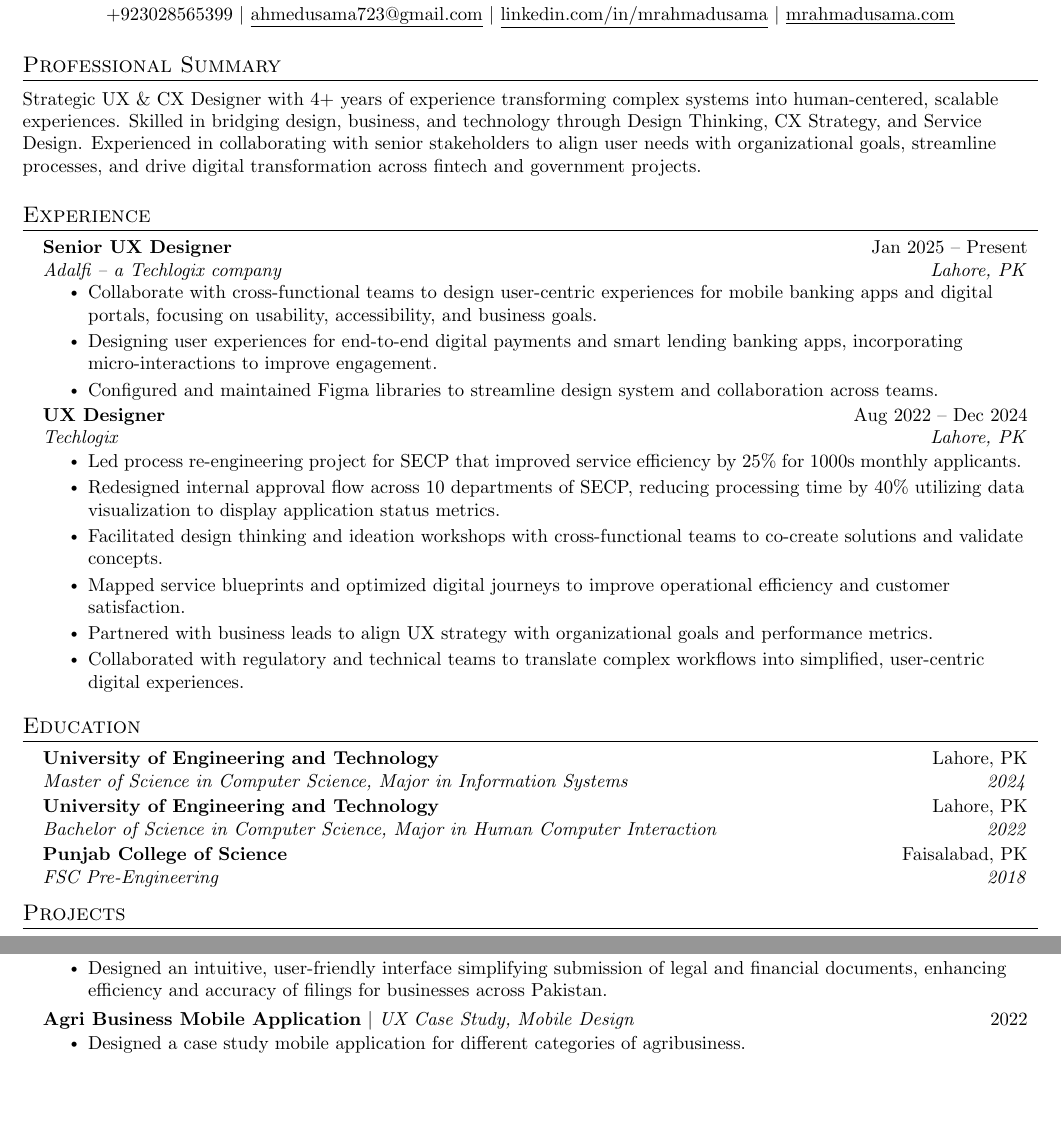
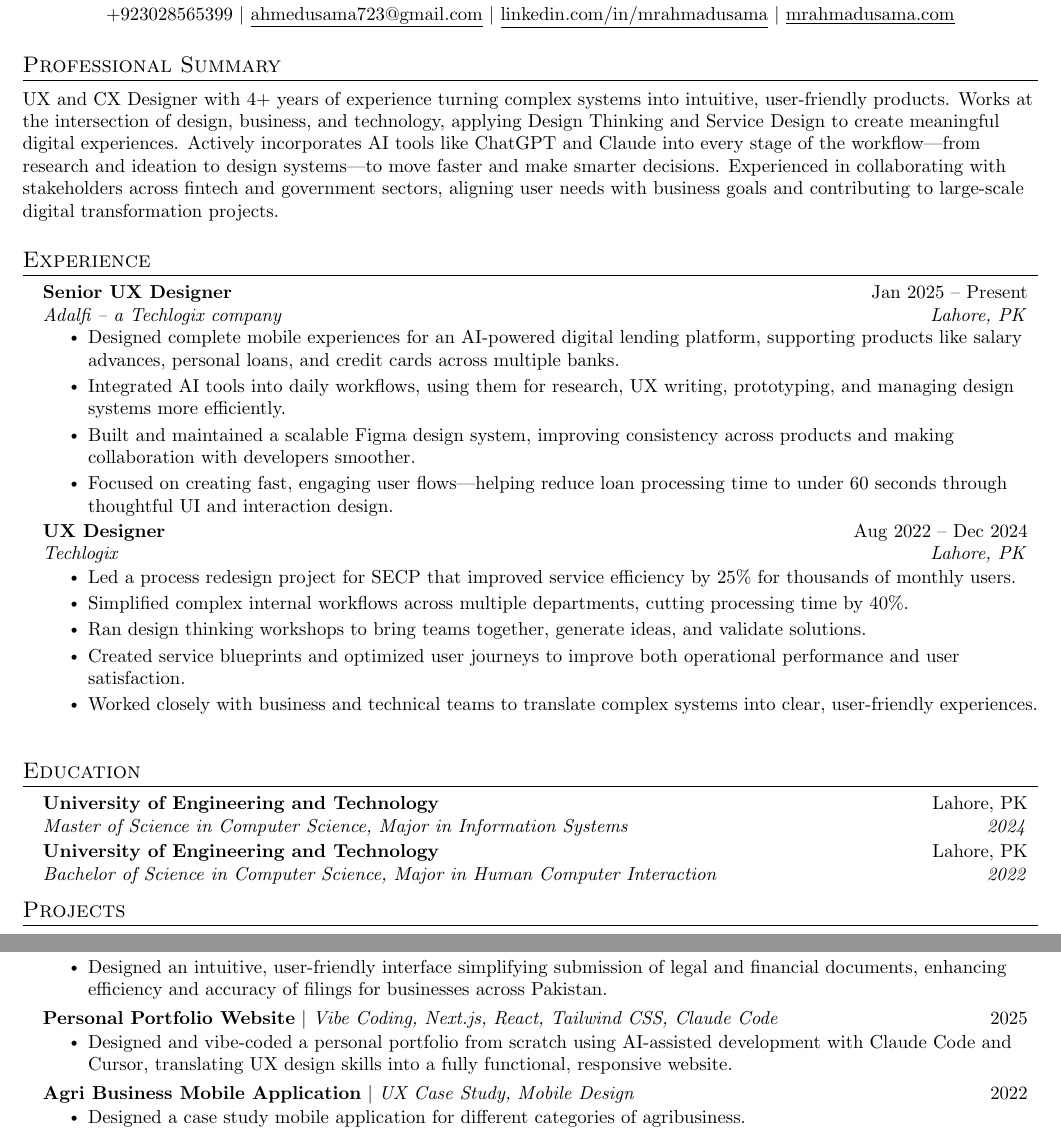
Before and after one commit to mrahmadusama/Resume-UIUX, a LaTeX document (main.tex): two parts of page 1 of 2, joined at a grey line, cut so that both start at the same text, the shorter picture padded with empty space. Compiled offline with pdfLaTeX.

```diff
--- a/main.tex
+++ b/main.tex
@@ -116,7 +116,7 @@
 
 %-----------SUMMARY-----------
 \section{Professional Summary}
-  \small{Strategic UX \& CX Designer with 4+ years of experience transforming complex systems into human-centered, scalable experiences. Skilled in bridging design, business, and technology through Design Thinking, CX Strategy, and Service Design. Experienced in collaborating with senior stakeholders to align user needs with organizational goals, streamline processes, and drive digital transformation across fintech and government projects.}
+  \small{UX and CX Designer with 4+ years of experience turning complex systems into intuitive, user-friendly products. Works at the intersection of design, business, and technology, applying Design Thinking and Service Design to create meaningful digital experiences. Actively incorporates AI tools like ChatGPT and Claude into every stage of the workflow---from research and ideation to design systems---to move faster and make smarter decisions. Experienced in collaborating with stakeholders across fintech and government sectors, aligning user needs with business goals and contributing to large-scale digital transformation projects.}
 
 
 %-----------EXPERIENCE-----------
@@ -127,21 +127,21 @@
       {Senior UX Designer}{Jan 2025 -- Present}
       {Adalfi -- a Techlogix company}{Lahore, PK}
       \resumeItemListStart
-        \resumeItem{Collaborate with cross-functional teams to design user-centric experiences for mobile banking apps and digital portals, focusing on usability, accessibility, and business goals.}
-        \resumeItem{Designing user experiences for end-to-end digital payments and smart lending banking apps, incorporating micro-interactions to improve engagement.}
-        \resumeItem{Configured and maintained Figma libraries to streamline design system and collaboration across teams.}
+        \resumeItem{Designed complete mobile experiences for an AI-powered digital lending platform, supporting products like salary advances, personal loans, and credit cards across multiple banks.}
+        \resumeItem{Integrated AI tools into daily workflows, using them for research, UX writing, prototyping, and managing design systems more efficiently.}
+        \resumeItem{Built and maintained a scalable Figma design system, improving consistency across products and making collaboration with developers smoother.}
+        \resumeItem{Focused on creating fast, engaging user flows---helping reduce loan processing time to under 60 seconds through thoughtful UI and interaction design.}
       \resumeItemListEnd
 
     \resumeSubheading
       {UX Designer}{Aug 2022 -- Dec 2024}
       {Techlogix}{Lahore, PK}
       \resumeItemListStart
-        \resumeItem{Led process re-engineering project for SECP that improved service efficiency by 25\% for 1000s monthly applicants.}
-        \resumeItem{Redesigned internal approval flow across 10 departments of SECP, reducing processing time by 40\% utilizing data visualization to display application status metrics.}
-        \resumeItem{Facilitated design thinking and ideation workshops with cross-functional teams to co-create solutions and validate concepts.}
-        \resumeItem{Mapped service blueprints and optimized digital journeys to improve operational efficiency and customer satisfaction.}
-        \resumeItem{Partnered with business leads to align UX strategy with organizational goals and performance metrics.}
-        \resumeItem{Collaborated with regulatory and technical teams to translate complex workflows into simplified, user-centric digital experiences.}
+        \resumeItem{Led a process redesign project for SECP that improved service efficiency by 25\% for thousands of monthly users.}
+        \resumeItem{Simplified complex internal workflows across multiple departments, cutting processing time by 40\%.}
+        \resumeItem{Ran design thinking workshops to bring teams together, generate ideas, and validate solutions.}
+        \resumeItem{Created service blueprints and optimized user journeys to improve both operational performance and user satisfaction.}
+        \resumeItem{Worked closely with business and technical teams to translate complex systems into clear, user-friendly experiences.}
       \resumeItemListEnd
 
   \resumeSubHeadingListEnd
@@ -156,9 +156,6 @@
     \resumeSubheading
       {University of Engineering and Technology}{Lahore, PK}
       {Bachelor of Science in Computer Science, Major in Human Computer Interaction}{2022}
-    \resumeSubheading
-      {Punjab College of Science}{Faisalabad, PK}
-      {FSC Pre-Engineering}{2018}
   \resumeSubHeadingListEnd
 
 
@@ -170,6 +167,11 @@
           \resumeItemListStart
             \resumeItem{Comprehensive digital solution for the Securities and Exchange Commission of Pakistan to streamline and digitize the regulatory filing process.}
             \resumeItem{Designed an intuitive, user-friendly interface simplifying submission of legal and financial documents, enhancing efficiency and accuracy of filings for businesses across Pakistan.}
+          \resumeItemListEnd
+      \resumeProjectHeading
+          {\textbf{Personal Portfolio Website} $|$ \emph{Vibe Coding, Next.js, React, Tailwind CSS, Claude Code}}{2025}
+          \resumeItemListStart
+            \resumeItem{Designed and vibe-coded a personal portfolio from scratch using AI-assisted development with Claude Code and Cursor, translating UX design skills into a fully functional, responsive website.}
           \resumeItemListEnd
       \resumeProjectHeading
           {\textbf{Agri Business Mobile Application} $|$ \emph{UX Case Study, Mobile Design}}{2022}
```
Also changed, not shown: main.tex (7 more changed lines).
